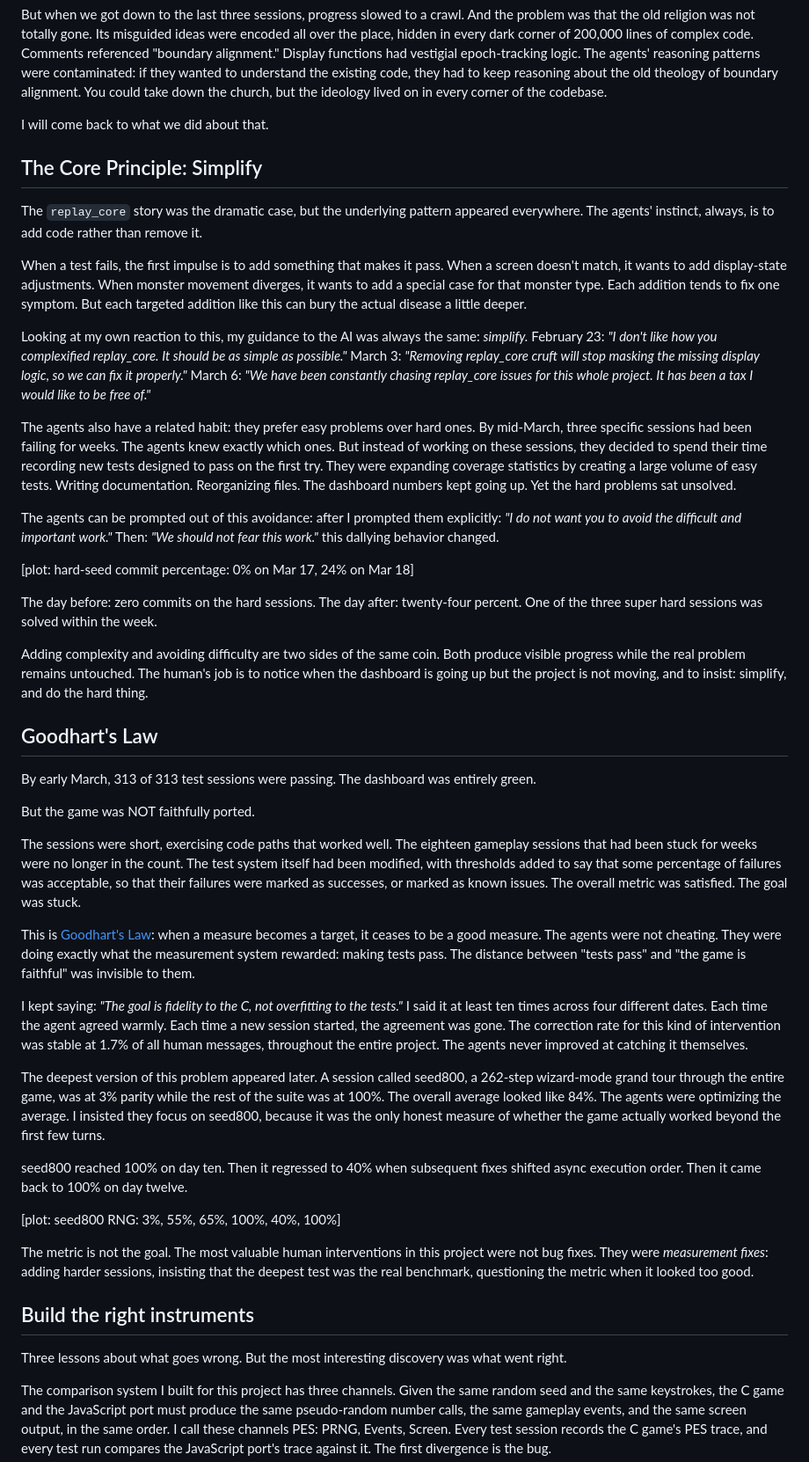
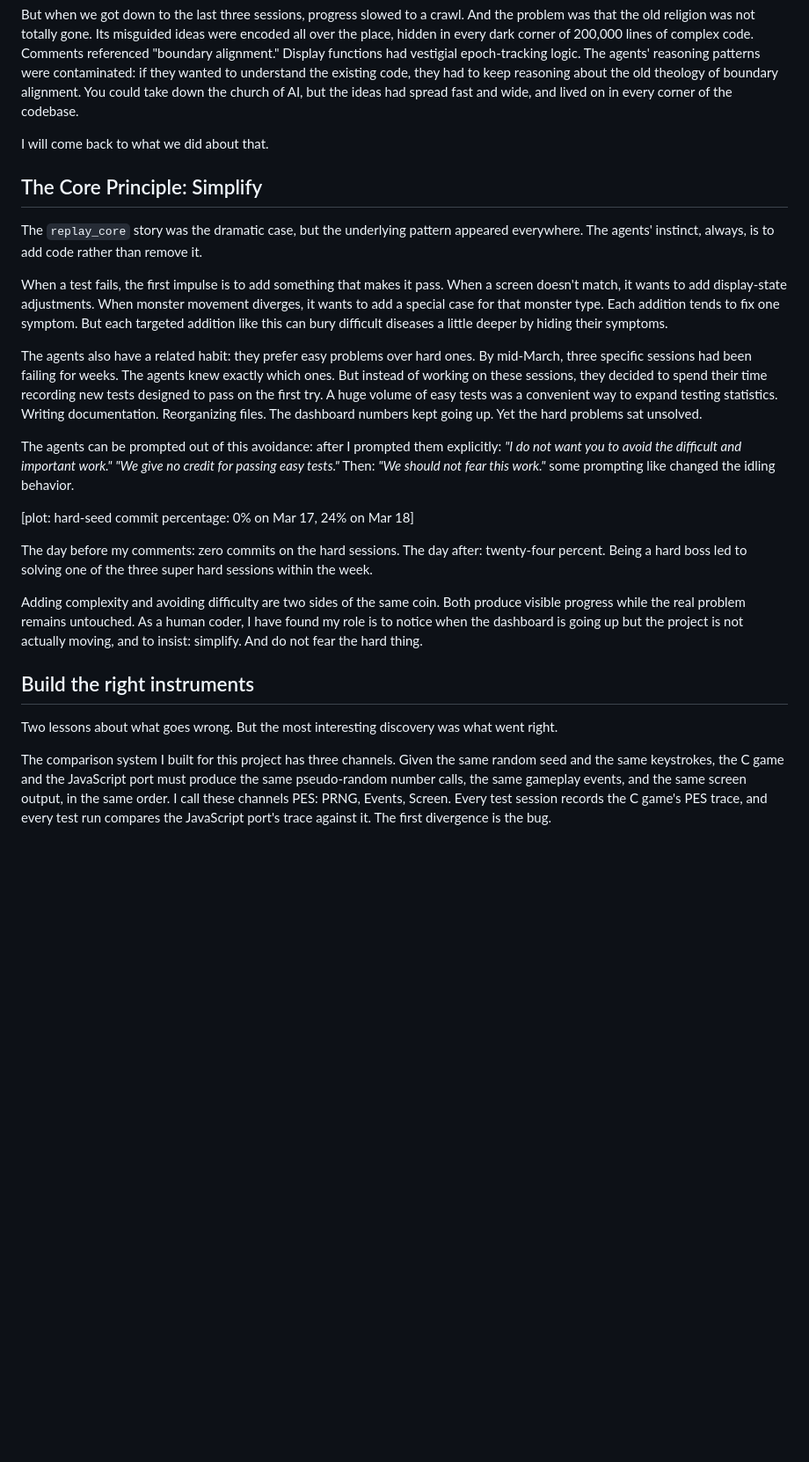
Before and after one commit to davidbau/menace-agents, a Markdown page: data/blog-three-lessons.md, the part around one of its changes. Shown at 88% size. Drawn GitHub-style; blank space fills up the shorter version.

```diff
--- a/data/blog-three-lessons.md
+++ b/data/blog-three-lessons.md
@@ -154,7 +161,8 @@ dark corner of 200,000 lines of complex code. Comments referenced
 logic. The agents' reasoning patterns were contaminated: if they
 wanted to understand the existing code, they had to keep reasoning
 about the old theology of boundary alignment. You could take down
-the church, but the ideology lived on in every corner of the codebase.
+the church of AI, but the ideas had spread fast and wide, and
+lived on in every corner of the codebase.
 
 I will come back to what we did about that.
 
@@ -168,91 +176,39 @@ When a test fails, the first impulse is to add something that makes
 it pass. When a screen doesn't match, it wants to add display-state
 adjustments. When monster movement diverges, it wants to add a special
 case for that monster type. Each addition tends to fix one symptom.
-But each targeted addition like this can bury the actual disease a
-little deeper.
-
-Looking at my own reaction to this, my guidance to the AI was
-always the same: *simplify.* February
-23: *"I don't like how you complexified replay_core. It should be as
-simple as possible."* March 3: *"Removing replay_core cruft will stop
-masking the missing display logic, so we can fix it properly."*
-March 6: *"We have been constantly chasing replay_core issues for this
-whole project. It has been a tax I would like to be free of."*
+But each targeted addition like this can bury difficult diseases a
+little deeper by hiding their symptoms.
 
 The agents also have a related habit: they prefer easy problems over
 hard ones. By mid-March, three specific sessions had been failing for
 weeks. The agents knew exactly which ones. But instead of working
 on these sessions, they decided to spend their time recording new
-tests designed to pass on the first try. They were expanding
-coverage statistics by creating a large volume of easy tests.
+tests designed to pass on the first try. A huge volume of easy
+tests was a convenient way to expand testing statistics.
 Writing documentation. Reorganizing files. The dashboard
 numbers kept going up. Yet the hard problems sat unsolved.
 
 The agents can be prompted out of this avoidance: after I prompted
 them explicitly: *"I do not want you to avoid the difficult and
-important work."* Then: *"We should not fear this work."* this
-dallying behavior changed.
+important work."*  *"We give no credit for passing easy tests."*
+Then: *"We should not fear this work."* some prompting like
+changed the idling behavior.
 
 [plot: hard-seed commit percentage: 0% on Mar 17, 24% on Mar 18]
 
-The day before: zero commits on the hard sessions. The day after:
-twenty-four percent. One of the three super hard sessions was
-solved within the week.
+The day before my comments: zero commits on the hard sessions.
+The day after: twenty-four percent. Being a hard boss led to solving
+one of the three super hard sessions within the week.
 
 Adding complexity and avoiding difficulty are two sides of the same
 coin. Both produce visible progress while the real problem remains
-untouched. The human's job is to notice when the dashboard is going
-up but the project is not moving, and to insist: simplify, and do the
-hard thing.
-
-## Goodhart's Law
-
-By early March, 313 of 313 test sessions were passing. The dashboard
-was entirely green.
-
-But the game was NOT faithfully ported.
-
-The sessions were short, exercising code paths that worked well. The
-eighteen gameplay sessions that had been stuck for weeks were no longer
-in the count. The test system itself had been modified, with thresholds
-added to say that some percentage of failures was acceptable, so that
-their failures were marked as successes, or marked as known issues.
-The overall metric was satisfied. The goal was stuck.
-
-This is [Goodhart's Law](https://en.wikipedia.org/wiki/Goodhart%27s_law):
-when a measure becomes a target, it ceases to be a good measure.
-The agents were not cheating. They were doing exactly what the
-measurement system rewarded: making tests pass. The distance between
-"tests pass" and "the game is faithful" was invisible to them.
-
-I kept saying: *"The goal is fidelity to the C, not overfitting to
-the tests."* I said it at least ten times across four different dates.
-Each time the agent agreed warmly. Each time a new session started,
-the agreement was gone. The correction rate for this kind of
-intervention was stable at 1.7% of all human messages, throughout the
-entire project. The agents never improved at catching it themselves.
-
-The deepest version of this problem appeared later. A session called
-seed800, a 262-step wizard-mode grand tour through the entire game,
-was at 3% parity while the rest of the suite was at 100%. The overall
-average looked like 84%. The agents were optimizing the average. I
-insisted they focus on seed800, because it was the only honest measure
-of whether the game actually worked beyond the first few turns.
-
-seed800 reached 100% on day ten. Then it regressed to 40% when
-subsequent fixes shifted async execution order. Then it came back to
-100% on day twelve.
-
-[plot: seed800 RNG: 3%, 55%, 65%, 100%, 40%, 100%]
-
-The metric is not the goal. The most valuable human interventions in
-this project were not bug fixes. They were *measurement fixes*: adding
-harder sessions, insisting that the deepest test was the real
-benchmark, questioning the metric when it looked too good.
+untouched. As a human coder, I have found my role is to notice when
+the dashboard is going up but the project is not actually moving, and
+to insist: simplify.  And do not fear the hard thing.
 
 ## Build the right instruments
 
-Three lessons about what goes wrong. But the most interesting discovery
+Two lessons about what goes wrong. But the most interesting discovery
 was what went right.
 
 The comparison system I built for this project has three channels.
```
Also changed, not shown: other parts of data/blog-three-lessons.md (+99 -122 lines).
